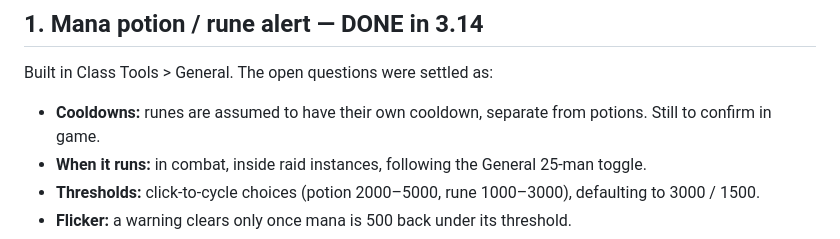
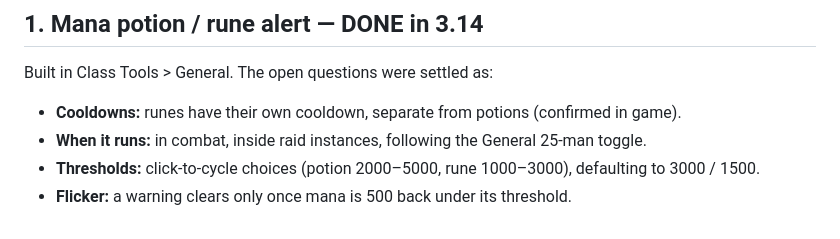
Before and after one commit to netwalker0099/watchingmachine, a Markdown page: docs/TODO.md, the part around the change. GitHub-like rendering.

Commit message:
Docs: runes and potions confirmed to have separate cooldowns
Co-Authored-By: Claude Opus 5.5 <noreply@anthropic.com>
Claude-Session: https://claude.ai/code/session_01NuCAr92e8BgcntDQFCZrYQ

```diff
--- a/docs/TODO.md
+++ b/docs/TODO.md
@@ -18,8 +18,8 @@ what still needs settling before it's built.
 
 Built in Class Tools > General. The open questions were settled as:
 
-- **Cooldowns:** runes are assumed to have their own cooldown, separate from
-  potions. Still to confirm in game.
+- **Cooldowns:** runes have their own cooldown, separate from potions
+  (confirmed in game).
 - **When it runs:** in combat, inside raid instances, following the General
   25-man toggle.
 - **Thresholds:** click-to-cycle choices (potion 2000–5000, rune 1000–3000),
```
Also changed, not shown: CHANGELOG.md (+3 -3 lines).
